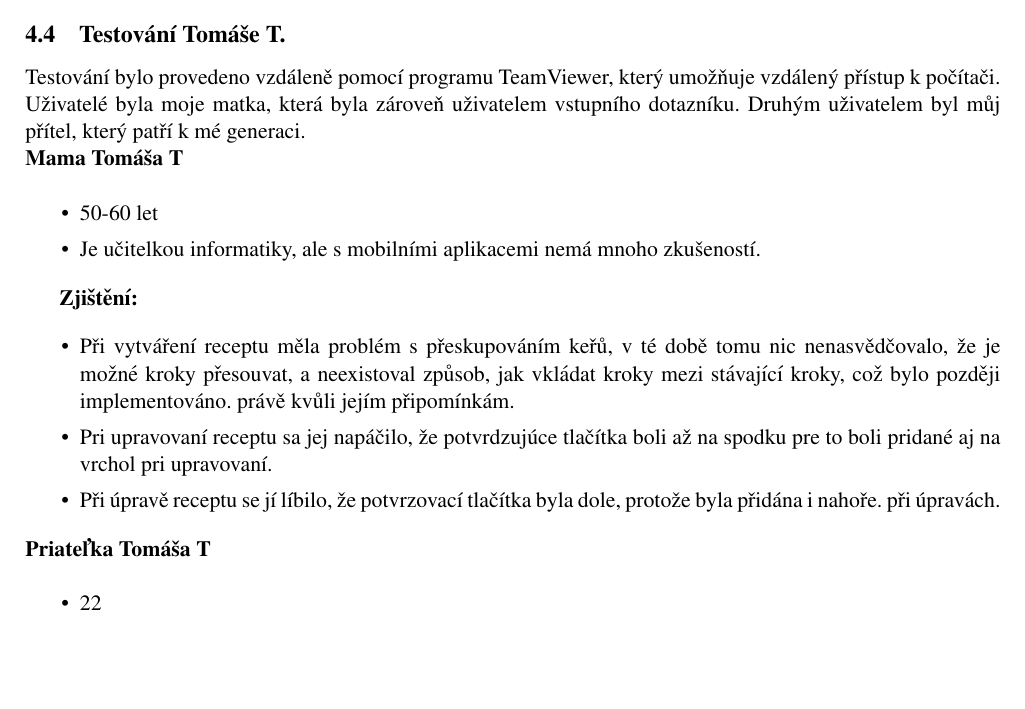
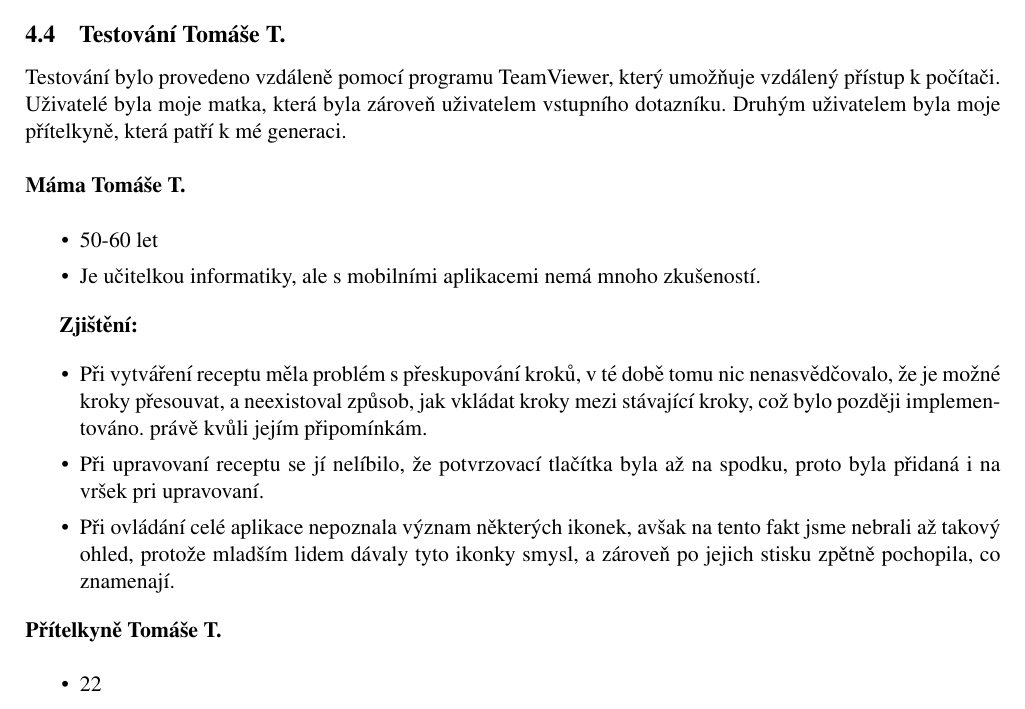
Before and after one commit to 0xKalasi/ITU24, a LaTeX document (final_report/02_final.tex): part of page 7 of 8, cut so that both start at the same text, the shorter picture padded with empty space. Compiled offline with pdfLaTeX.

Commit message:
docs: Fixed Toms grammar xD

```diff
--- a/final_report/02_final.tex
+++ b/final_report/02_final.tex
@@ -359,10 +361,10 @@ Testování zde probíhalo opět pomocí vzdáleného přístupu a zadáváním
 
 \subsection{Testování Tomáše T.}
 Testování bylo provedeno vzdáleně pomocí programu TeamViewer, který umožňuje vzdálený přístup k počítači. Uživatelé
-byla moje matka, která byla zároveň uživatelem vstupního dotazníku. Druhým uživatelem byl můj přítel, který
-patří k mé generaci.
+byla moje matka, která byla zároveň uživatelem vstupního dotazníku. Druhým uživatelem byla moje přítelkyně, která
+patří k mé generaci. \\
 
-\noindent\textbf{Mama Tomáša T} \\[-1em]
+\noindent\textbf{Máma Tomáše T.} \\[-1em]
 \begin{itemize}
     \item 50-60 let
     \item Je učitelkou informatiky, ale s mobilními aplikacemi nemá mnoho zkušeností.
@@ -371,20 +373,20 @@ patří k mé generaci.
 
 \textbf{Zjištění:}
 \begin{itemize}
-    \item Při vytváření receptu měla problém s přeskupováním keřů, v té době tomu nic nenasvědčovalo,
+    \item Při vytváření receptu měla problém s přeskupování kroků, v té době tomu nic nenasvědčovalo,
     že je možné kroky přesouvat, a neexistoval způsob, jak vkládat kroky mezi stávající kroky, což bylo později implementováno.
     právě kvůli jejím připomínkám.
 
-
-    \item Pri upravovaní receptu sa jej napáčilo, že potvrdzujúce tlačítka boli až na spodku pre to boli pridané aj na vrchol
+    \item Při upravovaní receptu se jí nelíbilo, že potvrzovací tlačítka byla až na spodku, proto byla přidaná i na vršek
     pri upravovaní.
 
-    \item Při úpravě receptu se jí líbilo, že potvrzovací tlačítka byla dole, protože byla přidána i nahoře.
-    při úpravách.
+    \item Při ovládání celé aplikace nepoznala význam některých ikonek, avšak na tento fakt jsme
+    nebrali až takový ohled, protože mladším lidem dávaly tyto ikonky smysl, a zároveň po jejich
+    stisku zpětně pochopila, co znamenají.
 
 \end{itemize}
 
-\noindent\textbf{Priateľka Tomáša T} \\[-1em]
+\noindent\textbf{Přítelkyně Tomáše T.} \\[-1em]
 \begin{itemize}
     \item 22
     \item Je studentkou informatiky a má bohaté zkušenosti s mobilními aplikacemi a sociálními sítěmi.
```
Also changed, not shown: final_report/02_final.tex (20 more changed lines).
